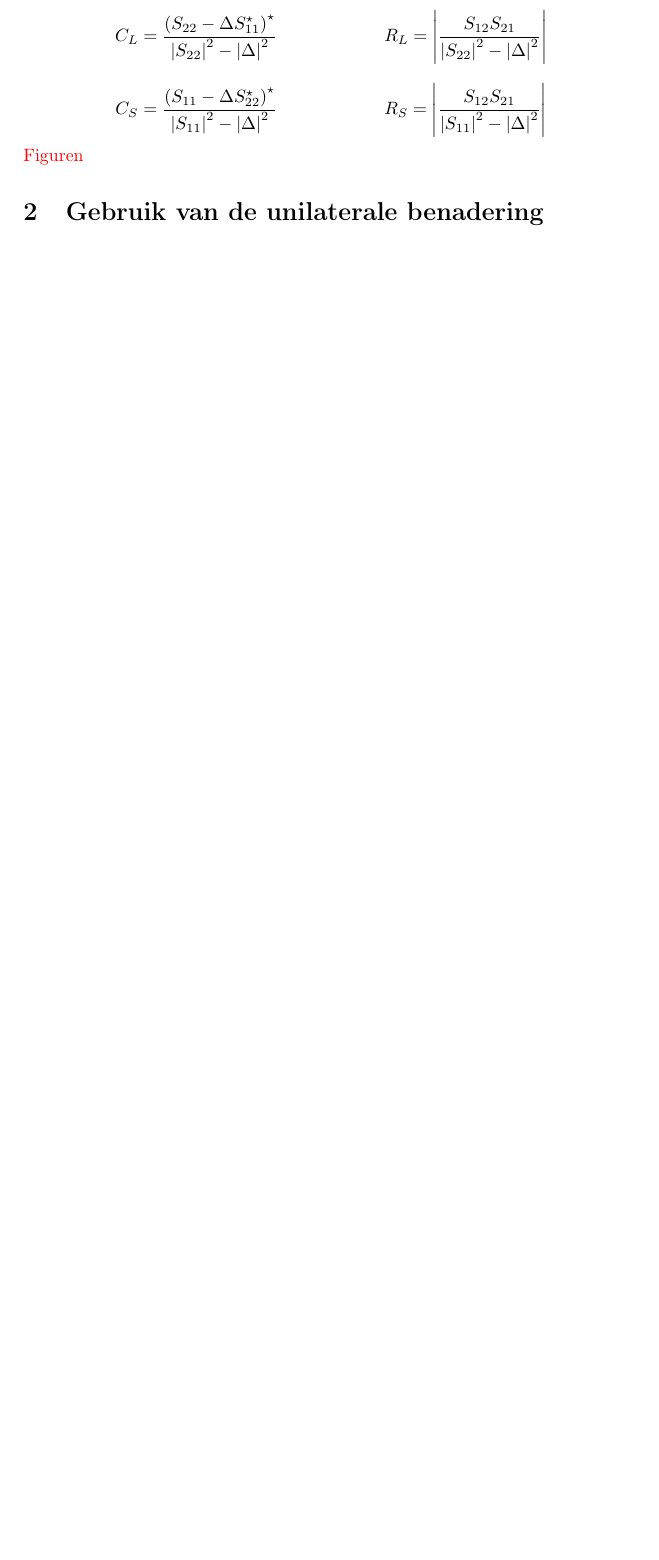
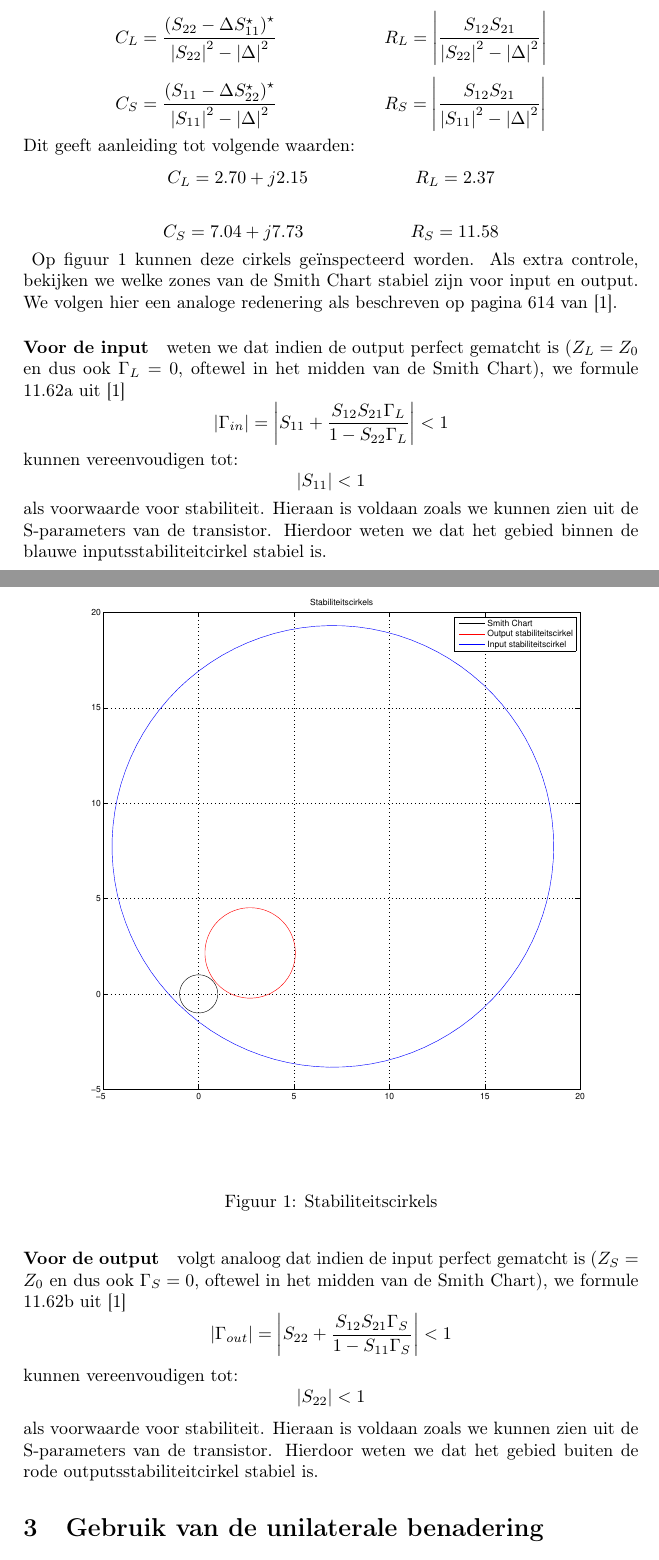
Before and after one commit to BertF/VUB-HFE, a LaTeX document (verslag/verslag.tex, which reads verslag/res/stabcirkelload.inc.tex, verslag/res/stabcirkelsource.inc.tex, verslag/versterker.inc.tex): part of page 3 of 6 before the commit and two parts of pages 3 and 4 of 7 after it, the two joined at a grey line, cut so that both start at the same text, the shorter picture padded with empty space. Compiled offline with pdfLaTeX.

Commit message:
End of session 1

```diff
--- /dev/null
+++ b/verslag/res/stabcirkelload.inc.tex
@@ -0,0 +1,3 @@
+\[
+	C_L =	  2.70 + j   2.15\qquad \qquad \qquad  	R_L =	  2.37
+\]
--- /dev/null
+++ b/verslag/res/stabcirkelsource.inc.tex
@@ -0,0 +1,3 @@
+\[
+	C_S =	  7.04 + j   7.73\qquad \qquad \qquad  	R_S =	 11.58
+\]
--- a/verslag/verslag.tex
+++ b/verslag/verslag.tex
@@ -25,6 +25,7 @@
  \newcommand{\sectionUnN}[1]{\section*{#1}\sectionInv{#1}} % unnumbered section
  \newcommand{\tbd}[1]{{\color{red}{#1}}} % tbd: to be done
  \newcommand{\conj}[1]{#1^{\star}}
+ \newcommand{\norm}[1]{\left| #1 \right|}
 
  %% CUSTOM ENVIRONMENTS
  \newenvironment{quotationgr}{\begin{quotation}\color{grey}}{\end{quotation}}
--- a/verslag/versterker.inc.tex
+++ b/verslag/versterker.inc.tex
@@ -18,3 +17,4 @@
+    Vermits de versterker onconditioneel stabiel is, zullen de stabiliteitscirkels ofwel de volledige Smith Chart omvatten ofwel buiten de Smith Chart vallen. \tbd{BESPRE CIRKEL = 1}  Met formules 11.68 en 11.69 uit \cite{Pozar}, worden middelpunt $C$ en straal $R$ van de stabiliteitscirkels bepaald.
     \[
       C_L = \frac{\conj{\left(S_{22} - \Delta \conj{S_{11}}\right)}}{\left| S_{22} \right|^2 - \left|\Delta\right|^2}
       \qquad \qquad \qquad
@@ -25,7 +25,40 @@
       \qquad \qquad \qquad
       R_S = \left| \frac{S_{12}S_{21}}{\left| S_{11} \right|^2 - \left|\Delta\right|^2}\right|
     \]
-    \tbd{Figuren}
+    Dit geeft aanleiding tot volgende waarden:
+    \input{res/stabcirkelload.inc.tex}
+    \input{res/stabcirkelsource.inc.tex}
+    Op figuur \ref{fig:stabCirkels} kunnen deze cirkels ge\"inspecteerd worden.
+    \begin{figure}[!h]
+      \centering
+      \includegraphics[width=\textwidth,keepaspectratio=true]{fig/stabiliteitscirkels.pdf}
+      \caption{Stabiliteitscirkels}
+      \label{fig:stabCirkels}
+    \end{figure}
+    Als extra controle, bekijken we welke zones van de Smith Chart stabiel zijn voor input en output. We volgen hier
+    een analoge redenering als beschreven op pagina 614 van \cite{Pozar}.
+
+    \paragraph{Voor de input} weten we dat indien de output perfect gematcht is ($Z_L = Z_0$ en dus ook $\Gamma_L = 0$, oftewel in het midden van de Smith Chart), we formule 11.62a uit \cite{Pozar}
+    \[
+      \left| \Gamma_{in} \right| = \left| S_{11} + \frac{S_{12}S_{21}\Gamma_L}{1 - S_{22}\Gamma_L} \right| < 1
+    \]
+    kunnen vereenvoudigen tot:
+    \[
+      \left| S_{11} \right|  < 1
+    \]
+    als voorwaarde voor stabiliteit. Hieraan is voldaan zoals we kunnen zien uit de S-parameters van de transistor.
+    Hierdoor weten we dat het gebied binnen de blauwe inputsstabiliteitcirkel stabiel is.
+
+    \paragraph{Voor de output} volgt analoog dat indien de input perfect gematcht is ($Z_S = Z_0$ en dus ook $\Gamma_S = 0$, oftewel in het midden van de Smith Chart), we formule 11.62b uit \cite{Pozar}
+    \[
+      \left| \Gamma_{out} \right| = \left| S_{22} + \frac{S_{12}S_{21}\Gamma_S}{1 - S_{11}\Gamma_S} \right| < 1
+    \]
+    kunnen vereenvoudigen tot:
+    \[
+      \left| S_{22} \right|  < 1
+    \]
+    als voorwaarde voor stabiliteit. Hieraan is voldaan zoals we kunnen zien uit de S-parameters van de transistor.
+    Hierdoor weten we dat het gebied buiten de rode outputsstabiliteitcirkel stabiel is.
 
 
 \section{Gebruik van de unilaterale benadering}
```
Also changed, not shown: tex/stabcirkelload.inc.tex (added, +7 -0 lines), verslag/res/unilateral.inc.tex (added, +9 -0 lines), verslag/fig/stabiliteitscirkels.pdf (added), verslag/verslag.pdf, verslag/versterker.inc.tex (27 more changed lines), 9 other files.
